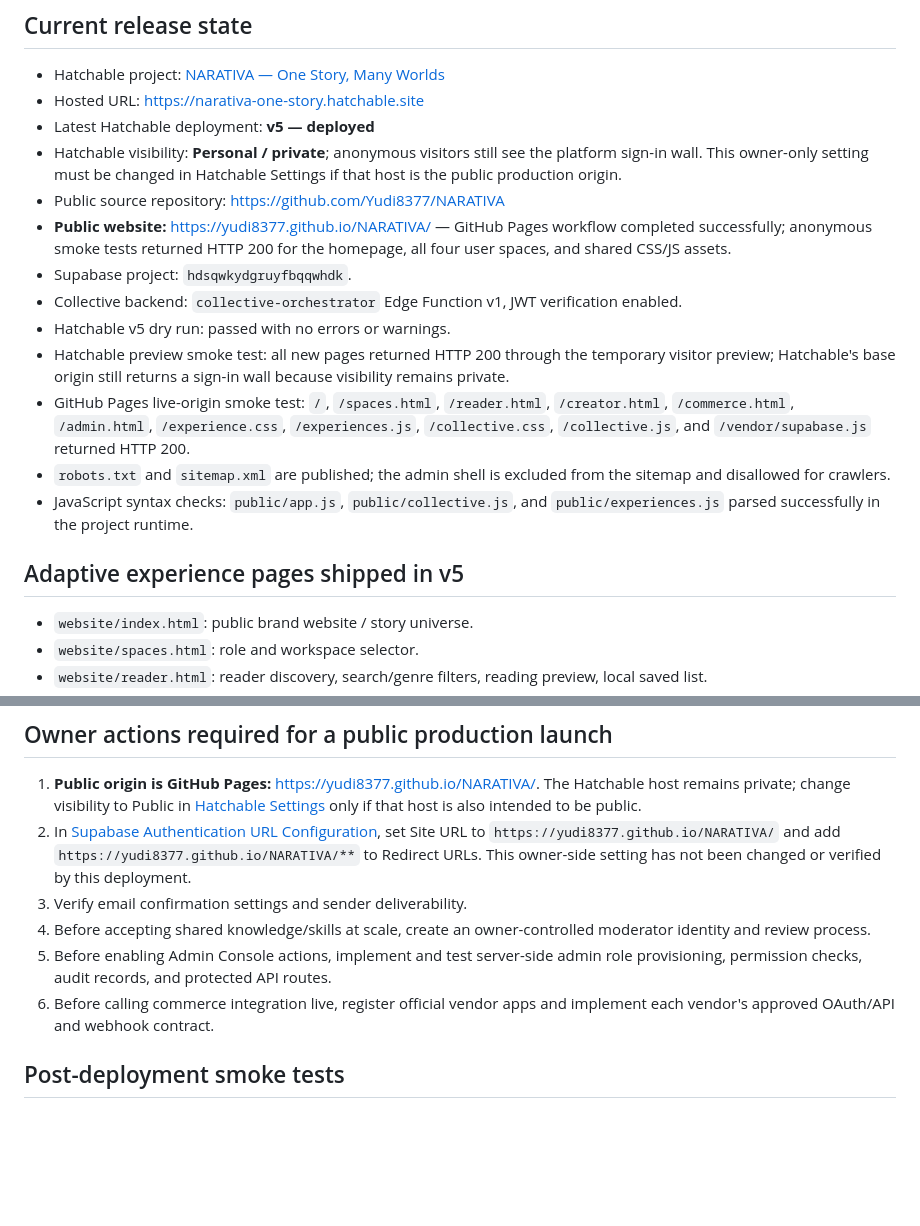
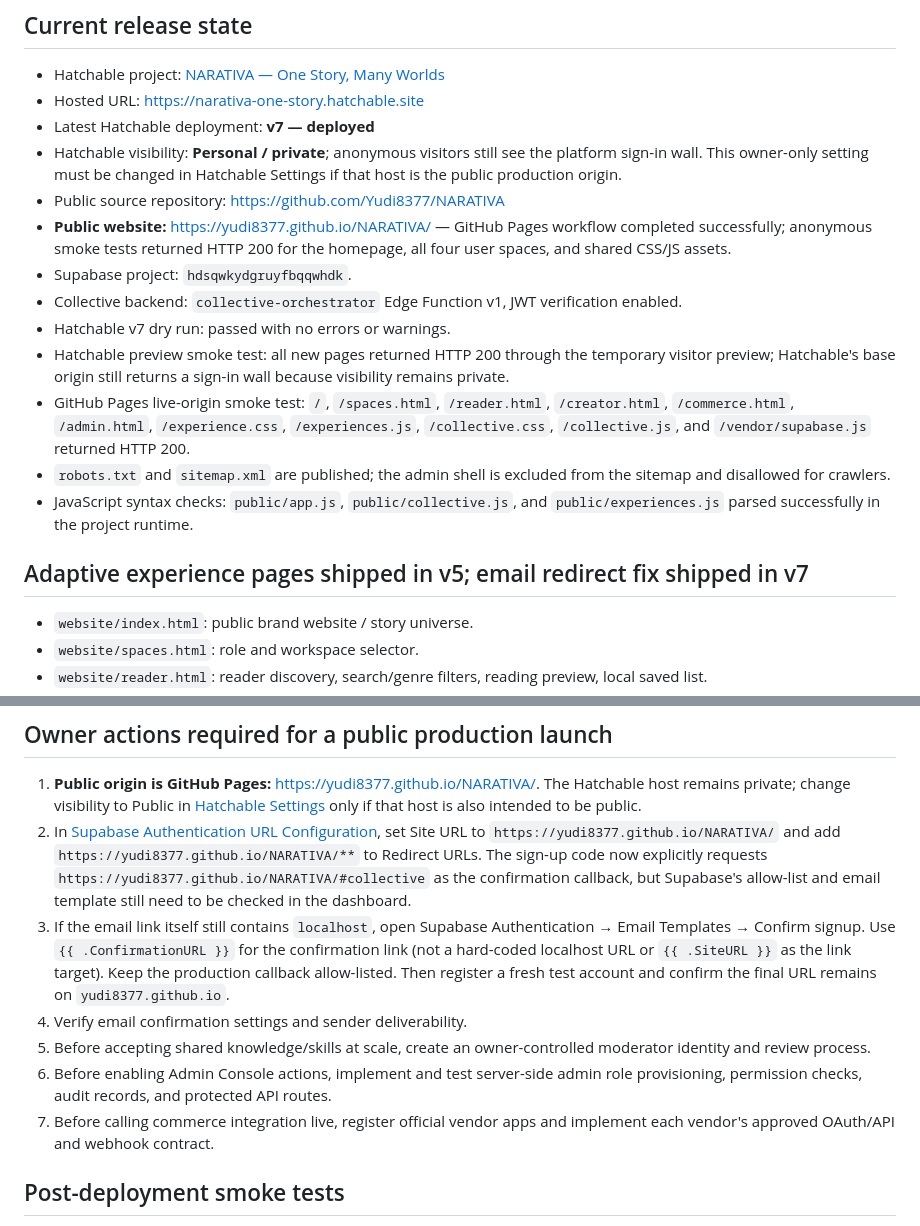
Before and after one commit to Yudi8377/NARATIVA, a Markdown page: docs/DEPLOYMENT.md, 2 parts joined by grey strips. Rendered like a GitHub page; blank space fills up the shorter version.

Commit message:
Document email confirmation localhost redirect fix

```diff
--- a/docs/DEPLOYMENT.md
+++ b/docs/DEPLOYMENT.md
@@ -4,19 +4,19 @@
 
 - Hatchable project: [NARATIVA — One Story, Many Worlds](https://hatchable.com/console/projects/narativa-one-story)
 - Hosted URL: https://narativa-one-story.hatchable.site
-- Latest Hatchable deployment: **v5 — deployed**
+- Latest Hatchable deployment: **v7 — deployed**
 - Hatchable visibility: **Personal / private**; anonymous visitors still see the platform sign-in wall. This owner-only setting must be changed in Hatchable Settings if that host is the public production origin.
 - Public source repository: https://github.com/Yudi8377/NARATIVA
 - **Public website:** https://yudi8377.github.io/NARATIVA/ — GitHub Pages workflow completed successfully; anonymous smoke tests returned HTTP 200 for the homepage, all four user spaces, and shared CSS/JS assets.
 - Supabase project: `hdsqwkydgruyfbqqwhdk`.
 - Collective backend: `collective-orchestrator` Edge Function v1, JWT verification enabled.
-- Hatchable v5 dry run: passed with no errors or warnings.
+- Hatchable v7 dry run: passed with no errors or warnings.
 - Hatchable preview smoke test: all new pages returned HTTP 200 through the temporary visitor preview; Hatchable's base origin still returns a sign-in wall because visibility remains private.
 - GitHub Pages live-origin smoke test: `/`, `/spaces.html`, `/reader.html`, `/creator.html`, `/commerce.html`, `/admin.html`, `/experience.css`, `/experiences.js`, `/collective.css`, `/collective.js`, and `/vendor/supabase.js` returned HTTP 200.
 - `robots.txt` and `sitemap.xml` are published; the admin shell is excluded from the sitemap and disallowed for crawlers.
 - JavaScript syntax checks: `public/app.js`, `public/collective.js`, and `public/experiences.js` parsed successfully in the project runtime.
 
-## Adaptive experience pages shipped in v5
+## Adaptive experience pages shipped in v5; email redirect fix shipped in v7
 
 - `website/index.html`: public brand website / story universe.
 - `website/spaces.html`: role and workspace selector.
@@ -30,11 +30,12 @@
 ## Owner actions required for a public production launch
 
 1. **Public origin is GitHub Pages:** https://yudi8377.github.io/NARATIVA/. The Hatchable host remains private; change visibility to Public in [Hatchable Settings](https://hatchable.com/console/projects/narativa-one-story) only if that host is also intended to be public.
-2. In [Supabase Authentication URL Configuration](https://supabase.com/dashboard/project/hdsqwkydgruyfbqqwhdk/auth/url-configuration), set Site URL to `https://yudi8377.github.io/NARATIVA/` and add `https://yudi8377.github.io/NARATIVA/**` to Redirect URLs. This owner-side setting has not been changed or verified by this deployment.
-3. Verify email confirmation settings and sender deliverability.
-4. Before accepting shared knowledge/skills at scale, create an owner-controlled moderator identity and review process.
-5. Before enabling Admin Console actions, implement and test server-side admin role provisioning, permission checks, audit records, and protected API routes.
-6. Before calling commerce integration live, register official vendor apps and implement each vendor's approved OAuth/API and webhook contract.
+2. In [Supabase Authentication URL Configuration](https://supabase.com/dashboard/project/hdsqwkydgruyfbqqwhdk/auth/url-configuration), set Site URL to `https://yudi8377.github.io/NARATIVA/` and add `https://yudi8377.github.io/NARATIVA/**` to Redirect URLs. The sign-up code now explicitly requests `https://yudi8377.github.io/NARATIVA/#collective` as the confirmation callback, but Supabase's allow-list and email template still need to be checked in the dashboard.
+3. If the email link itself still contains `localhost`, open Supabase Authentication → Email Templates → Confirm signup. Use `{{ .ConfirmationURL }}` for the confirmation link (not a hard-coded localhost URL or `{{ .SiteURL }}` as the link target). Keep the production callback allow-listed. Then register a fresh test account and confirm the final URL remains on `yudi8377.github.io`.
+4. Verify email confirmation settings and sender deliverability.
+5. Before accepting shared knowledge/skills at scale, create an owner-controlled moderator identity and review process.
+6. Before enabling Admin Console actions, implement and test server-side admin role provisioning, permission checks, audit records, and protected API routes.
+7. Before calling commerce integration live, register official vendor apps and implement each vendor's approved OAuth/API and webhook contract.
 
 ## Post-deployment smoke tests
 
```
